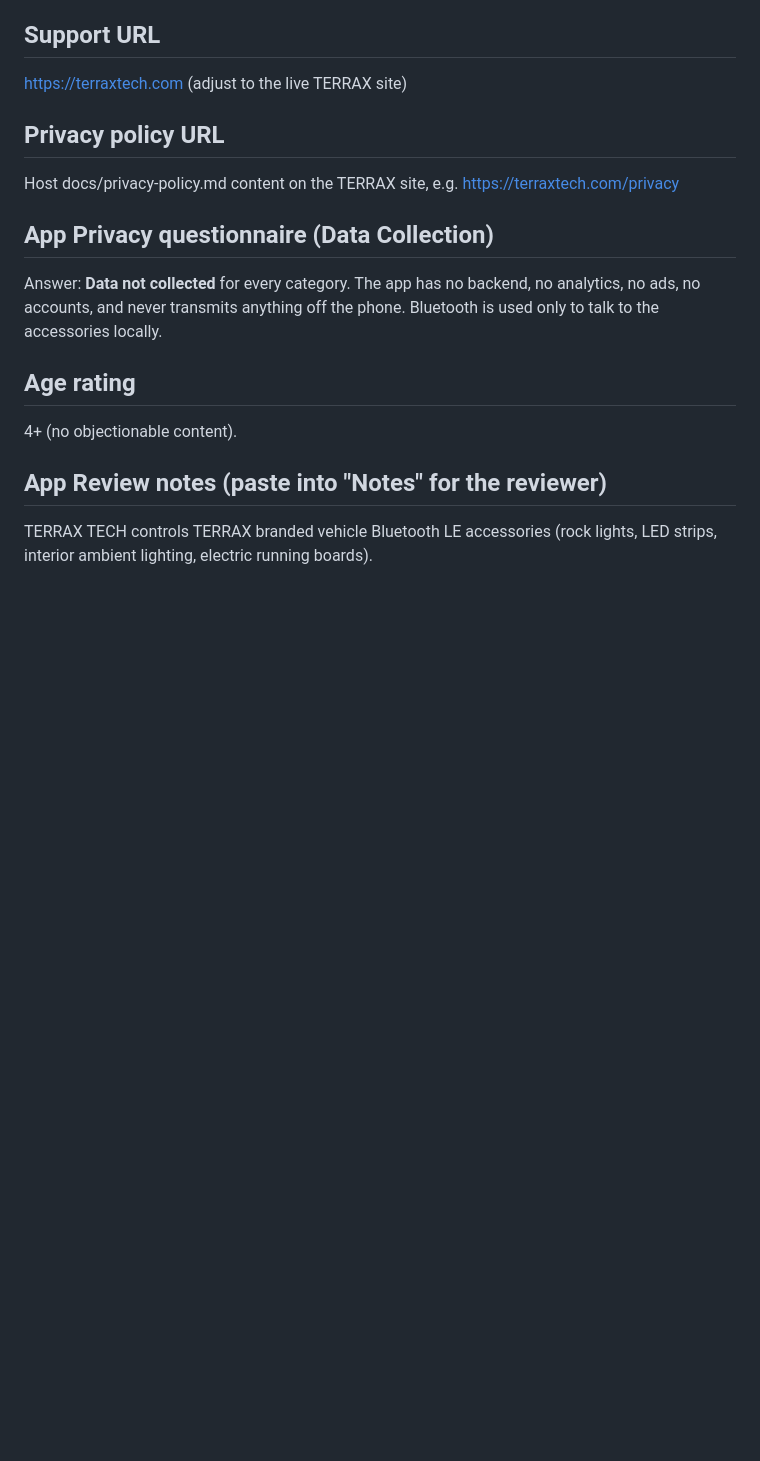
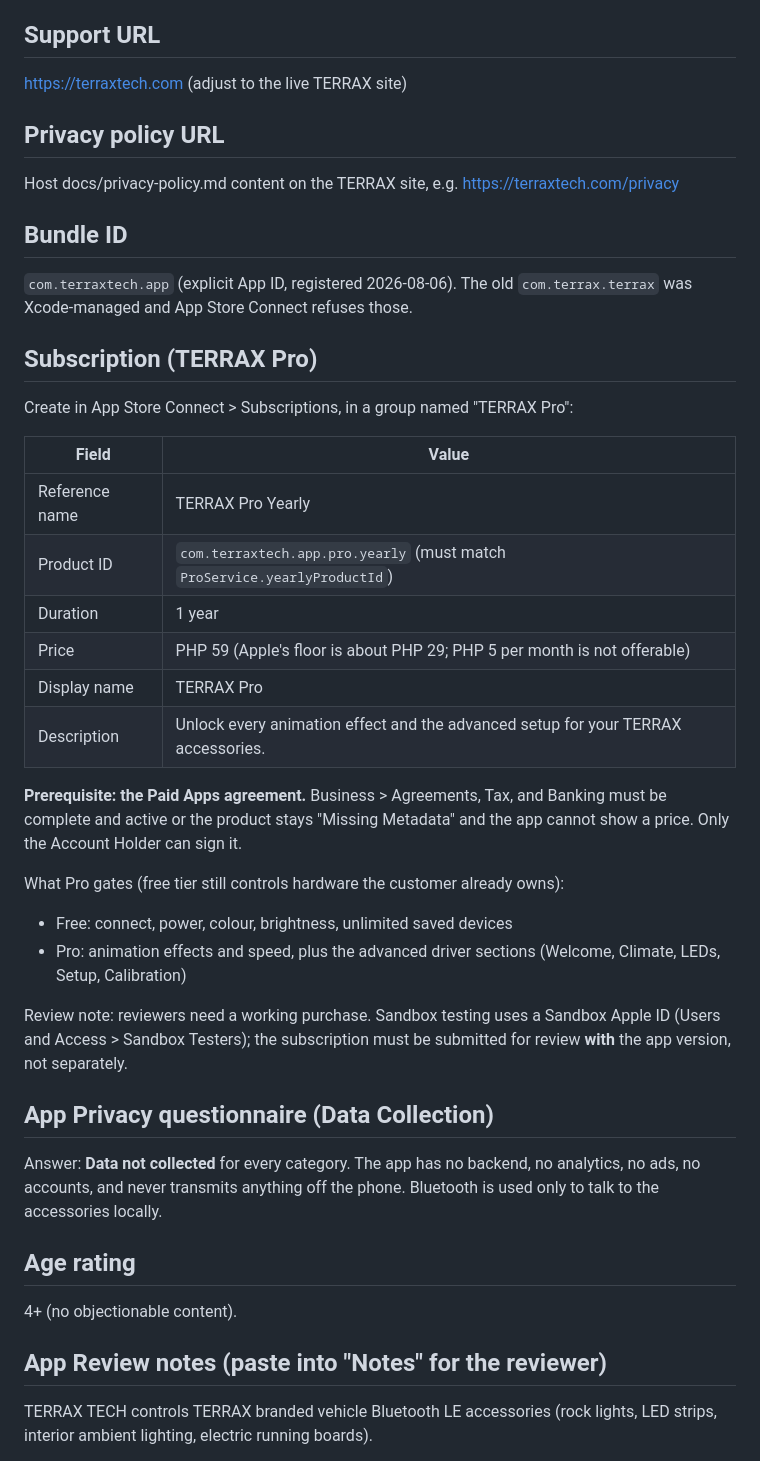
Before and after one commit to carreterodior/terrax-tech, a Markdown page: docs/appstore-metadata.md, the part around the change. GitHub-like rendering; blank space fills up the shorter version.

Commit message:
Document the Pro subscription and new bundle id in the submission pack
Co-Authored-By: Claude Fable 5 <noreply@anthropic.com>

```diff
--- a/docs/appstore-metadata.md
+++ b/docs/appstore-metadata.md
@@ -54,6 +54,38 @@ https://terraxtech.com (adjust to the live TERRAX site)
 Host docs/privacy-policy.md content on the TERRAX site, e.g.
 https://terraxtech.com/privacy
 
+## Bundle ID
+
+`com.terraxtech.app` (explicit App ID, registered 2026-08-06). The old
+`com.terrax.terrax` was Xcode-managed and App Store Connect refuses those.
+
+## Subscription (TERRAX Pro)
+
+Create in App Store Connect > Subscriptions, in a group named "TERRAX Pro":
+
+| Field | Value |
+|---|---|
+| Reference name | TERRAX Pro Yearly |
+| Product ID | `com.terraxtech.app.pro.yearly` (must match `ProService.yearlyProductId`) |
+| Duration | 1 year |
+| Price | PHP 59 (Apple's floor is about PHP 29; PHP 5 per month is not offerable) |
+| Display name | TERRAX Pro |
+| Description | Unlock every animation effect and the advanced setup for your TERRAX accessories. |
+
+**Prerequisite: the Paid Apps agreement.** Business > Agreements, Tax, and
+Banking must be complete and active or the product stays "Missing Metadata"
+and the app cannot show a price. Only the Account Holder can sign it.
+
+What Pro gates (free tier still controls hardware the customer already owns):
+
+- Free: connect, power, colour, brightness, unlimited saved devices
+- Pro: animation effects and speed, plus the advanced driver sections
+  (Welcome, Climate, LEDs, Setup, Calibration)
+
+Review note: reviewers need a working purchase. Sandbox testing uses a Sandbox
+Apple ID (Users and Access > Sandbox Testers); the subscription must be
+submitted for review **with** the app version, not separately.
+
 ## App Privacy questionnaire (Data Collection)
 
 Answer: **Data not collected** for every category. The app has no backend, no
```
